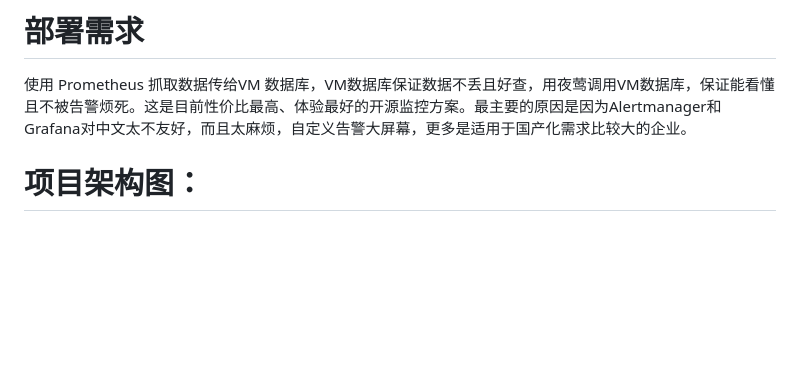
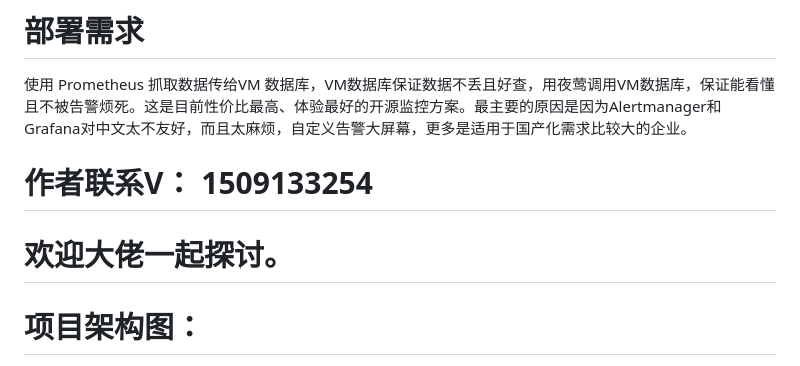
Before and after one commit to 22f5sjgvq5-slphyl/-, a Markdown page: 夜莺n9e+自定义主页+监控K8s集群.md, the part around the change. GitHub-like rendering; blank space fills up the shorter version.

```diff
--- a/夜莺n9e+自定义主页+监控K8s集群.md
+++ b/夜莺n9e+自定义主页+监控K8s集群.md
@@ -1,6 +1,7 @@
 # 部署需求
 使用 Prometheus 抓取数据传给VM 数据库，VM数据库保证数据不丢且好查，用夜莺调用VM数据库，保证能看懂且不被告警烦死。这是目前性价比最高、体验最好的开源监控方案。最主要的原因是因为Alertmanager和Grafana对中文太不友好，而且太麻烦，自定义告警大屏幕，更多是适用于国产化需求比较大的企业。
-
+# 作者联系V： 1509133254
+# 欢迎大佬一起探讨。
 # 项目架构图：
 <!-- 这是一张图片，ocr 内容为： -->
 ![](https://cdn.nlark.com/yuque/0/2026/jpeg/51288595/1774086976443-f83eb984-8818-4fc0-9750-4cba78a17787.jpeg)
```
